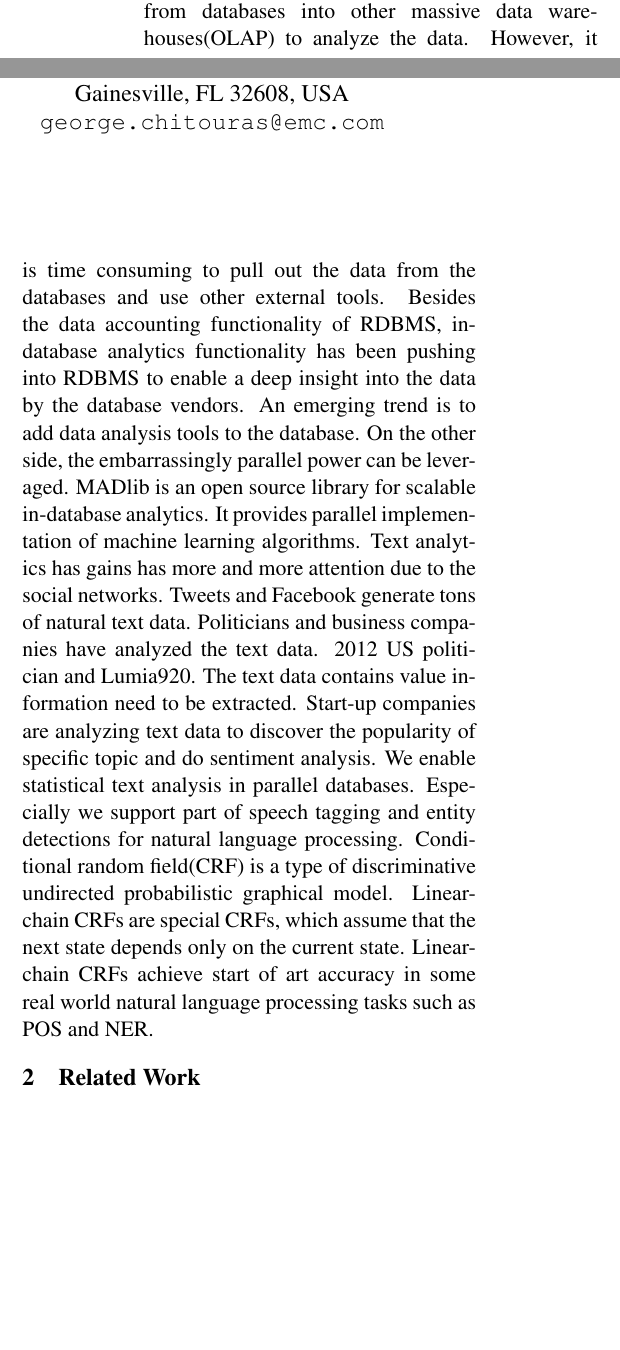
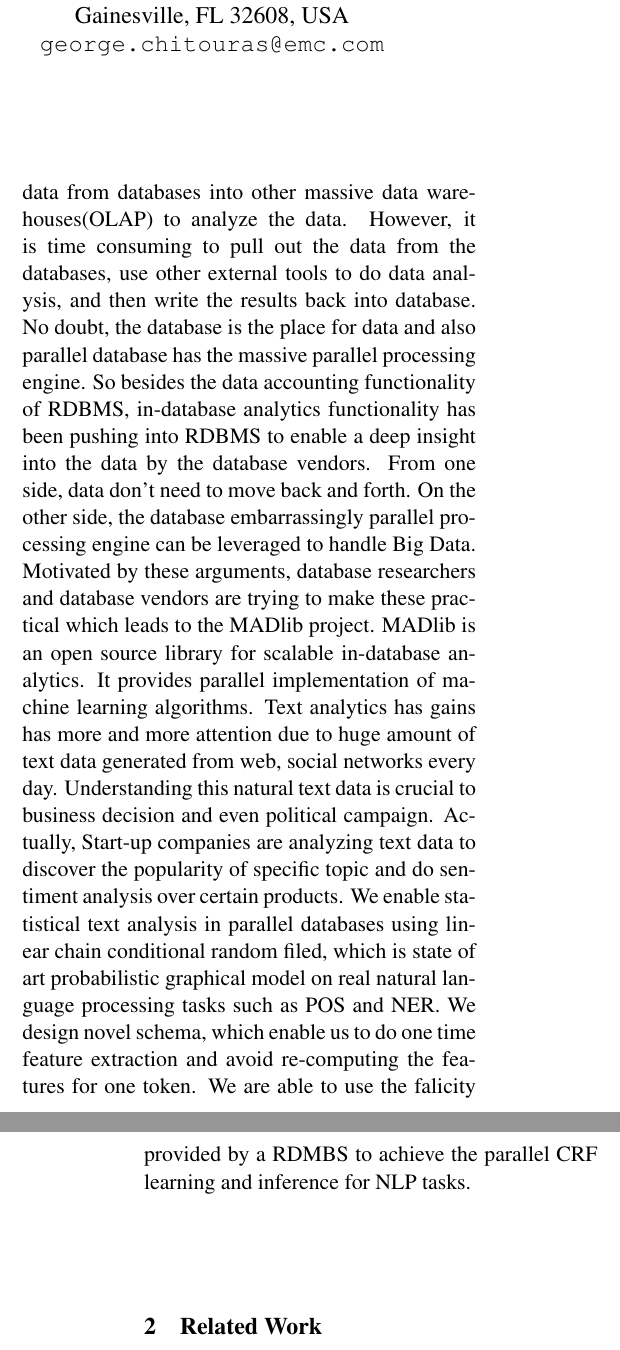
Before and after one commit to livingstream/naaclhlt2013, a LaTeX paper (naaclhlt2013.tex): two parts of the columns of page 1 of 5 before the commit and two parts of the columns of pages 1 and 2 of 5 after it, joined at a grey line, cut so that both start at the same text, the shorter picture padded with empty space. Compiled offline with pdfLaTeX.

Commit message:
corrent some grammar errors

```diff
--- a/naaclhlt2013.tex
+++ b/naaclhlt2013.tex
@@ -77,18 +76,14 @@ With the increasing popularity of Map Reduce systems e.g. Google's MapReduce, Ap
-MapReduce system to analyze big data such as software logs, transaction data. Traditional business intelligence has to
-pull out of the transactional data(OLTP) from databases into other massive data warehouses(OLAP) to analyze the data.
-However, it is time consuming to pull out the data from the databases and use other external tools.
-Besides the data accounting functionality of RDBMS, in-database analytics functionality has been pushing into RDBMS to
-enable a deep insight into the data by the database vendors.   An emerging trend is to add data analysis tools to the database.
-On the other side, the embarrassingly parallel power can be leveraged.
-MADlib is an open source library for scalable in-database analytics. It provides parallel implementation of machine learning algorithms.
-Text analytics has gains has more and more attention due to the social networks.
-Tweets and Facebook generate tons of natural text data.
-Politicians and business companies have analyzed the text data.
-2012 US politician and Lumia920. The text data contains value information need to be extracted. Start-up companies are
-analyzing text data to discover the popularity of specific topic and do sentiment analysis. We enable statistical text analysis in
-parallel databases. Especially we support part of speech tagging and entity detections for natural language processing. Conditional random field(CRF)
-is a type of discriminative undirected probabilistic graphical model. Linear-chain CRFs are special CRFs, which assume that the next state depends only
-on the current state. Linear-chain CRFs achieve start of art accuracy in some real world natural language processing tasks such as POS and NER.
+
+MapReduce systems e.g. Google's MapReduce, Apache Hadoop have gain more and more popularity since it was invented. All big companies are running hundreds of MapReduce jobs each day and each jobs contains terabytes of data.  These data can be structured data such as transaction data and unstructured data such as natural text data.
+Traditional business intelligence has to pull out of the data from databases into other massive data warehouses(OLAP) to analyze the data.
+However, it is time consuming to pull out the data from the databases, use other external tools to do data analysis, and then write the results back into database.
+No doubt, the database is the place for data and also parallel database has the massive parallel processing engine.
+So besides the data accounting functionality of RDBMS, in-database analytics functionality has been pushing into RDBMS to enable a deep insight into the data by the database vendors.  From one side, data don’t need to move back and forth.
+On the other side, the database embarrassingly parallel processing engine can be leveraged to handle Big Data.
+Motivated by these arguments, database researchers and database vendors are trying to make these practical which leads to the MADlib project. MADlib is an open source library for scalable in-database analytics. It provides parallel implementation of machine learning algorithms.
+Text analytics has gains has more and more attention due to huge amount of text data generated from web, social networks every day.
+Understanding this natural text data is crucial to business decision and even political campaign.
+Actually, Start-up companies are analyzing text data to discover the popularity of specific topic and do sentiment analysis over certain products. We enable statistical text analysis in parallel databases using linear chain conditional random filed, which is state of art probabilistic graphical model on real natural language processing tasks such as POS and NER.  We design novel schema, which enable us to do one time feature extraction and avoid re-computing the features for one token. We are able to use the falicity provided by a RDMBS to achieve the parallel CRF learning and inference for NLP tasks.
 
 \section{Related Work}
 Our work is inspired by the work of Feng, Kumar which defines a unified architecture for in-RDBMS analytics.
```
Also changed, not shown: naaclhlt2013.tex (3 more changed lines).
